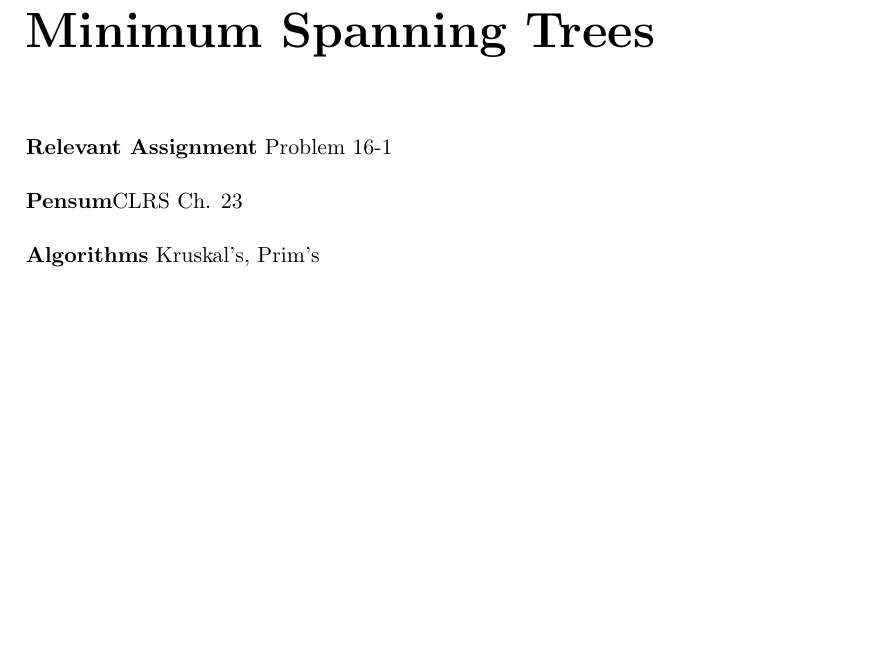
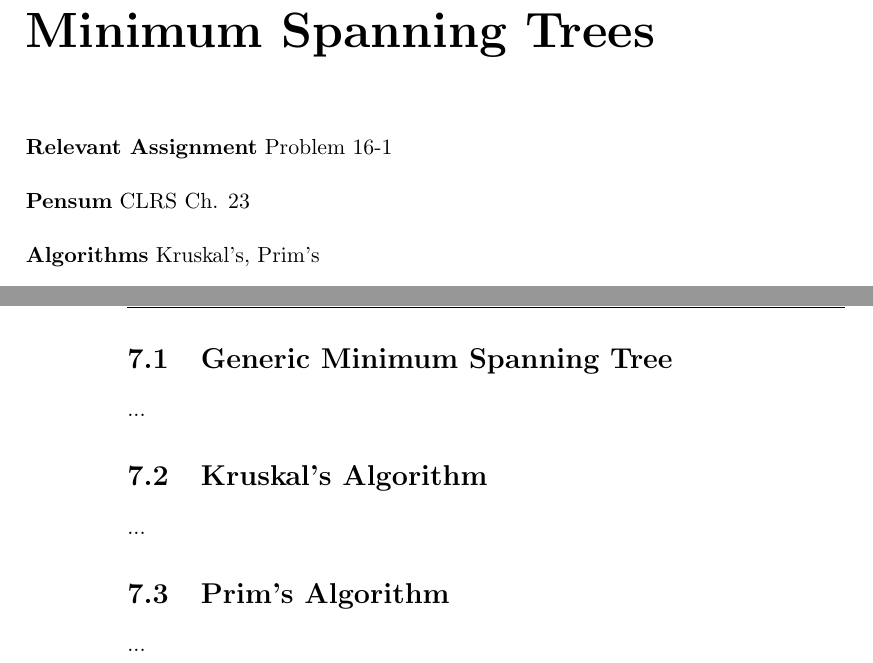
Before and after one commit to CasperBHansen/DIKU_AD_2013, a LaTeX thesis (disposition.tex, which reads minimumspanningtrees.tex): part of page 29 of 39 before the commit and two parts of pages 29 and 30 of 39 after it, the two joined at a grey line, cut so that both start at the same text, the shorter picture padded with empty space. Compiled offline with pdfLaTeX.

Commit message:
Added placeholder sections and to-do's.

```diff
--- a/minimumspanningtrees.tex
+++ b/minimumspanningtrees.tex
@@ -17,3 +17,25 @@ weight of the tree $T$ is minimized.
 The term \textit{spanning} refers to the fact that the tree $T$ spans the
 entire set of vertices $V$, and the term \textit{minimum} refers to that the
 tree $T$ is of minimum weight.
+
+\newpage
+\section{Generic Minimum Spanning Tree}
+% p. 626, CLRS
+...
+% TODO: pseudo-code of Generic-MST
+
+% TODO: state the loop-invariant
+
+% TODO: prove the loop-invariant holds
+
+\section{Kruskal's Algorithm}
+% p. 631
+...
+
+% TODO: pseudo-code
+
+\section{Prim's Algorithm}
+% p. 634
+...
+
+% TODO: pseudo-code
```
Also changed, not shown: minimumspanningtrees.tex (2 more changed lines).
